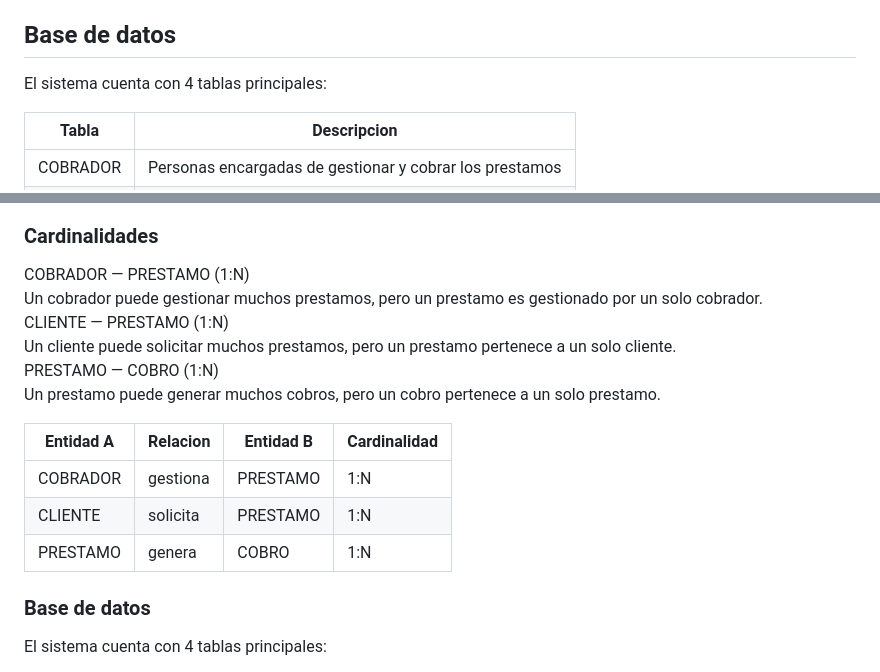
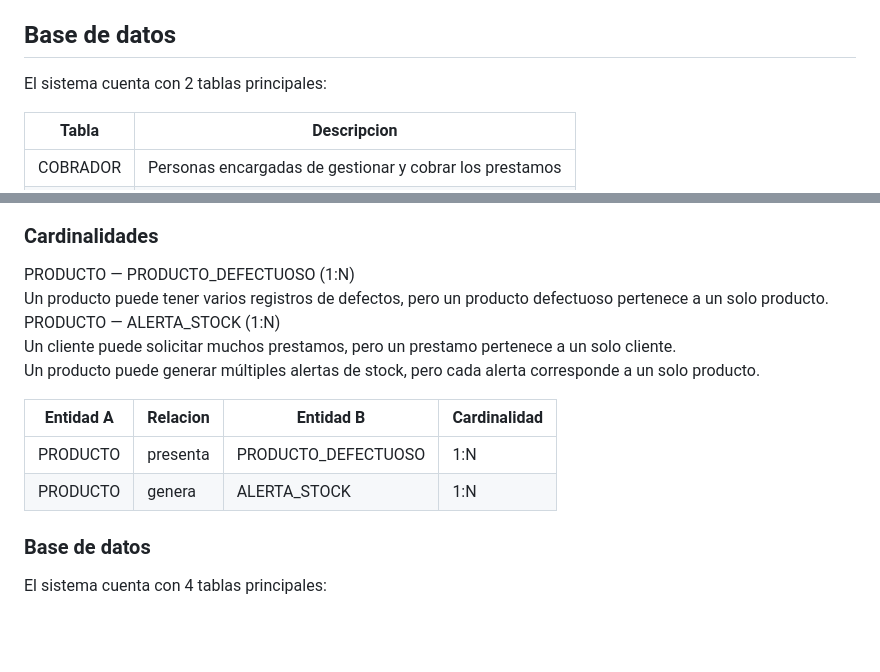
Before and after one commit to Kevin6357/Ferreteria_Bayron, a Markdown page: README.md, 2 parts joined by grey strips. Drawn GitHub-style; blank space fills up the shorter version.

Commit message:
Revise database tables and relationships in README
Updated the database section to reflect changes in the number of main tables and modified relationships. Added images for diagrams and adjusted cardinality descriptions.

```diff
--- a/README.md
+++ b/README.md
@@ -84,7 +84,7 @@ JavaWeb-GotaGota/
 
 ## Base de datos
 
-El sistema cuenta con 4 tablas principales:
+El sistema cuenta con 2 tablas principales:
 
 | Tabla | Descripcion |
 |---|---|
@@ -101,17 +102,15 @@ El sistema cuenta con 4 tablas principales:
 
 ### Cardinalidades
-COBRADOR — PRESTAMO (1:N) <br>
-Un cobrador puede gestionar muchos prestamos, pero un prestamo es gestionado por un solo cobrador. <br>
-CLIENTE — PRESTAMO (1:N) <br>
+PRODUCTO — PRODUCTO_DEFECTUOSO (1:N) <br>
+Un producto puede tener varios registros de defectos, pero un producto defectuoso pertenece a un solo producto. <br>
+PRODUCTO — ALERTA_STOCK (1:N) <br>
 Un cliente puede solicitar muchos prestamos, pero un prestamo pertenece a un solo cliente. <br>
-PRESTAMO — COBRO (1:N) <br>
-Un prestamo puede generar muchos cobros, pero un cobro pertenece a un solo prestamo.
+Un producto puede generar múltiples alertas de stock, pero cada alerta corresponde a un solo producto.
 
 | Entidad A | Relacion | Entidad B | Cardinalidad |
 |---|---|---|---|
-| COBRADOR | gestiona | PRESTAMO | 1:N |
-| CLIENTE | solicita | PRESTAMO | 1:N |
-| PRESTAMO | genera | COBRO | 1:N |
+| PRODUCTO  | presenta | PRODUCTO_DEFECTUOSO | 1:N |
+| PRODUCTO | genera | ALERTA_STOCK | 1:N |
 
 
 ### Base de datos
```
Also changed, not shown: other parts of README.md (+3 -2 lines).
